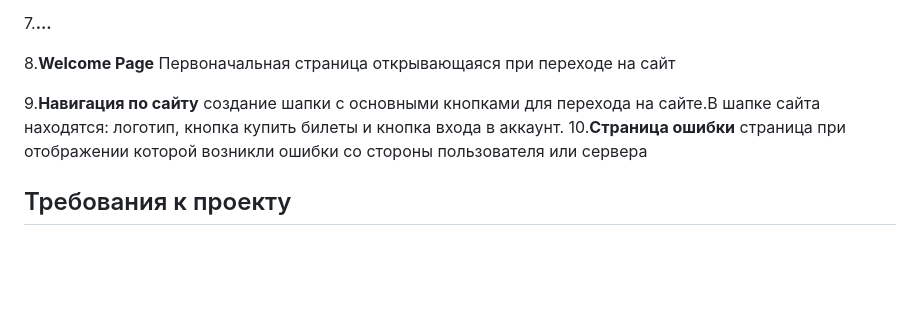
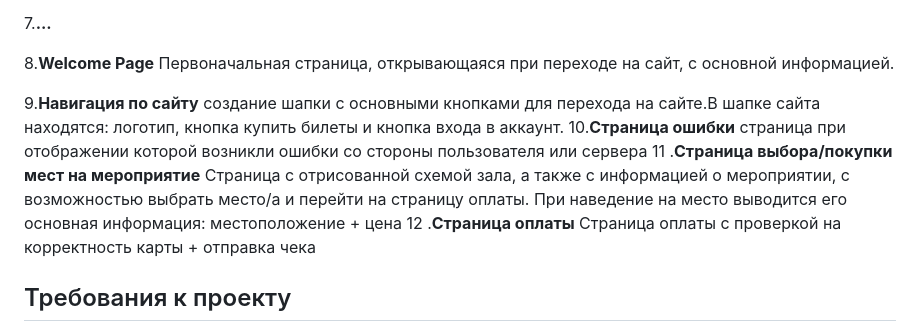
Before and after one commit to TomatoJuiceInc/ScheduleOfEvents, a Markdown page: README.md, the part around the change. Drawn GitHub-style; blank space fills up the shorter version.

```diff
--- a/README.md
+++ b/README.md
@@ -26,10 +26,14 @@
 
 7.**...**
 
-8.**Welcome Page** Первоначальная страница открывающаяся при переходе на сайт
+8.**Welcome Page** Первоначальная страница, открывающаяся при переходе на сайт, с основной информацией.
 
 9.**Навигация по сайту** создание шапки с основными кнопками для перехода на сайте.В шапке сайта находятся: логотип, кнопка купить билеты и кнопка входа в аккаунт.
 10.**Страница ошибки** страница при отображении которой возникли ошибки со стороны пользователя или сервера
+11 .**Страница выбора/покупки мест на мероприятие** Страница с отрисованной схемой зала, а также с информацией о мероприятии, с возможностью выбрать место/а и перейти на страницу  оплаты. При наведение на место выводится его основная информация: местоположение + цена
+12 .**Страница оплаты** Страница оплаты  с проверкой  на корректность карты + отправка чека
+
+
 
 ## Требования к проекту
 1. Структура проекта должна быть понятна пользователям. Переходы по страницам осуществляются по ссылкам. Обработка форм должна осуществляться с редиректом.
```
